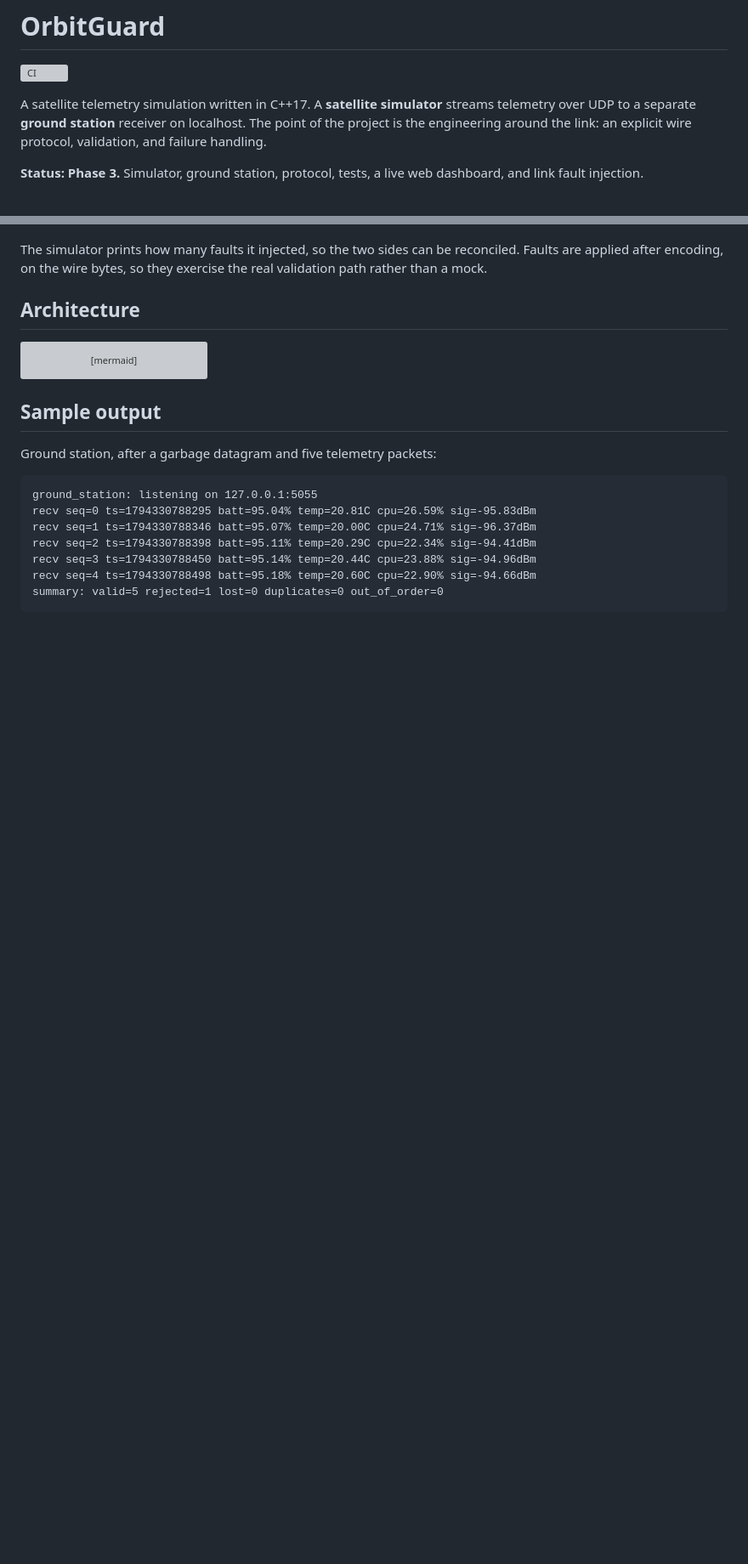
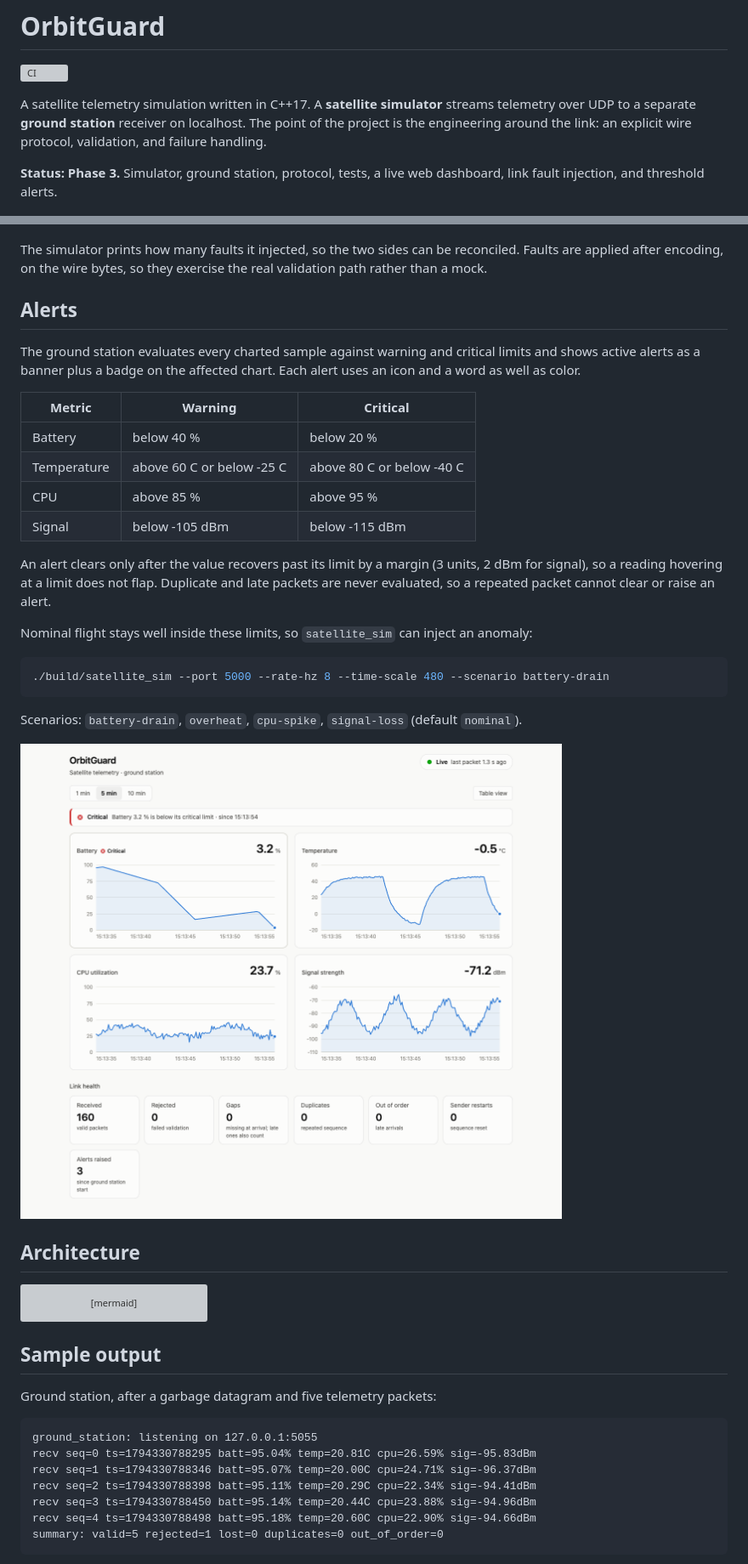
Before and after one commit to samyukthasyamsundar/OrbitGuard, a Markdown page: README.md, 2 parts joined by grey strips. Shown at 85% size. Drawn GitHub-style; pictures changed too: docs/dashboard-alert.png (added); blank space fills up the shorter version; grey boxes are pictures that could not be loaded.

````diff
--- a/README.md
+++ b/README.md
@@ -7,7 +7,7 @@ telemetry over UDP to a separate **ground station** receiver on localhost. The p
 the project is the engineering around the link: an explicit wire protocol, validation,
 and failure handling.
 
-**Status: Phase 3.** Simulator, ground station, protocol, tests, a live web dashboard, and link fault injection.
+**Status: Phase 3.** Simulator, ground station, protocol, tests, a live web dashboard, link fault injection, and threshold alerts.
 
 ![OrbitGuard dashboard](docs/dashboard.png)
 
@@ -69,6 +69,33 @@ The simulator prints how many faults it injected, so the two sides can be reconc
 Faults are applied after encoding, on the wire bytes, so they exercise the real
 validation path rather than a mock.
 
+## Alerts
+
+The ground station evaluates every charted sample against warning and critical limits and
+shows active alerts as a banner plus a badge on the affected chart. Each alert uses an
+icon and a word as well as color.
+
+| Metric | Warning | Critical |
+|--------|---------|----------|
+| Battery | below 40 % | below 20 % |
+| Temperature | above 60 C or below -25 C | above 80 C or below -40 C |
+| CPU | above 85 % | above 95 % |
+| Signal | below -105 dBm | below -115 dBm |
+
+An alert clears only after the value recovers past its limit by a margin (3 units, 2 dBm
+for signal), so a reading hovering at a limit does not flap. Duplicate and late packets
+are never evaluated, so a repeated packet cannot clear or raise an alert.
+
+Nominal flight stays well inside these limits, so `satellite_sim` can inject an anomaly:
+
+```sh
+./build/satellite_sim --port 5000 --rate-hz 8 --time-scale 480 --scenario battery-drain
+```
+
+Scenarios: `battery-drain`, `overheat`, `cpu-spike`, `signal-loss` (default `nominal`).
+
+![Critical battery alert](docs/dashboard-alert.png)
+
 ## Architecture
 
 ```mermaid
````
Also changed, not shown: other parts of README.md (+5 -0 lines), 14 other files.
